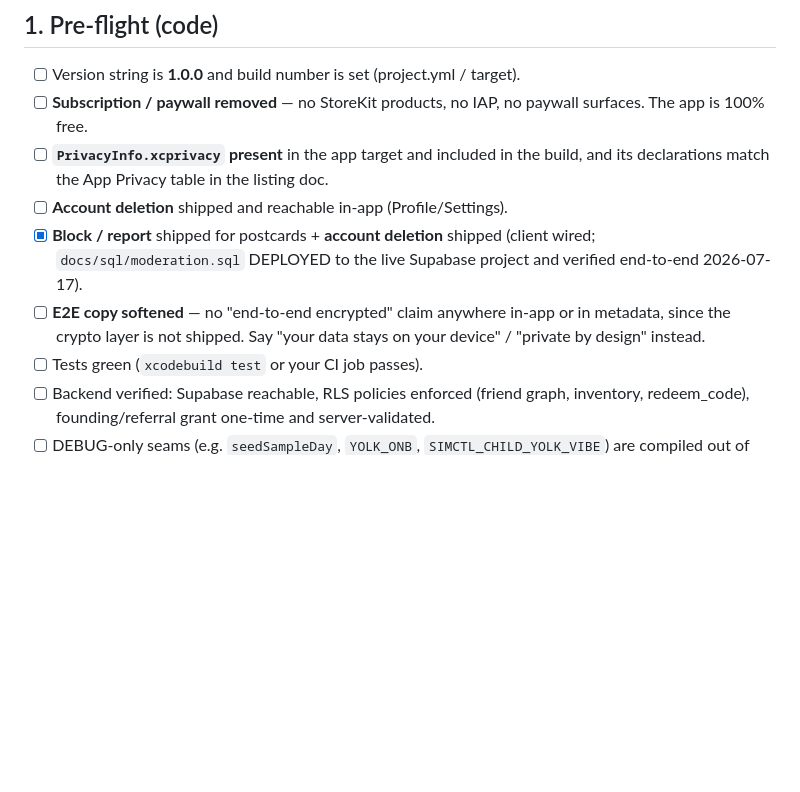
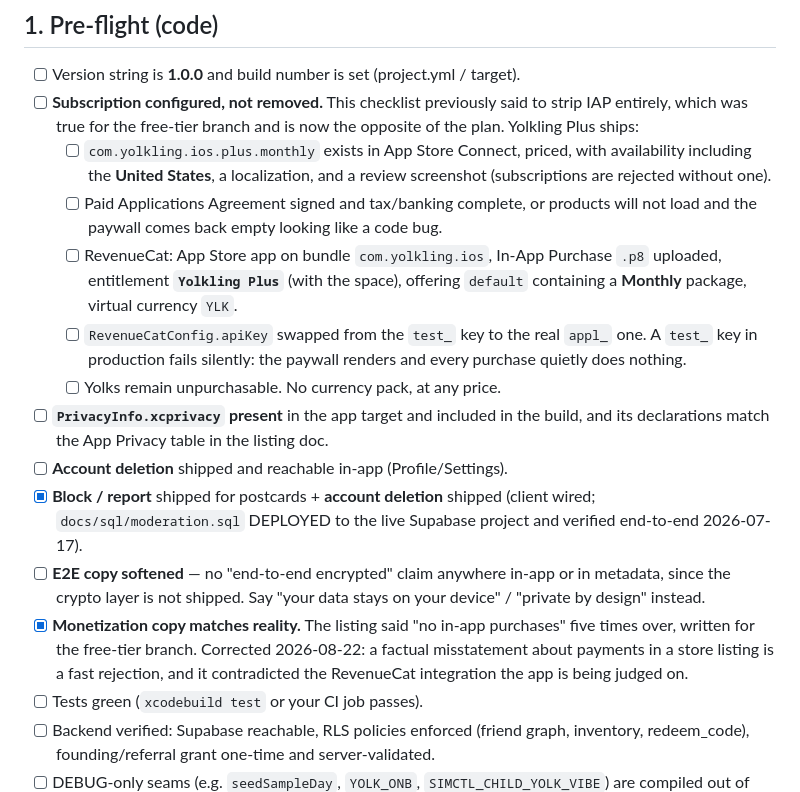
Before and after one commit to SankrityaT/yolkling-ios, a Markdown page: AppStore/SUBMISSION-CHECKLIST.md, the part around the change. Drawn GitHub-style; blank space fills up the shorter version.

```diff
--- a/AppStore/SUBMISSION-CHECKLIST.md
+++ b/AppStore/SUBMISSION-CHECKLIST.md
@@ -27,8 +27,21 @@ Nobody and no agent can do them for you.
 ## 1. Pre-flight (code)
 
 - [ ] Version string is **1.0.0** and build number is set (project.yml / target).
-- [ ] **Subscription / paywall removed** — no StoreKit products, no IAP, no paywall
-  surfaces. The app is 100% free.
+- [ ] **Subscription configured, not removed.** This checklist previously said to
+  strip IAP entirely, which was true for the free-tier branch and is now the
+  opposite of the plan. Yolkling Plus ships:
+  - [ ] `com.yolkling.ios.plus.monthly` exists in App Store Connect, priced, with
+        availability including the **United States**, a localization, and a review
+        screenshot (subscriptions are rejected without one).
+  - [ ] Paid Applications Agreement signed and tax/banking complete, or products
+        will not load and the paywall comes back empty looking like a code bug.
+  - [ ] RevenueCat: App Store app on bundle `com.yolkling.ios`, In-App Purchase
+        `.p8` uploaded, entitlement **`Yolkling Plus`** (with the space), offering
+        `default` containing a **Monthly** package, virtual currency `YLK`.
+  - [ ] `RevenueCatConfig.apiKey` swapped from the `test_` key to the real `appl_`
+        one. A `test_` key in production fails silently: the paywall renders and
+        every purchase quietly does nothing.
+  - [ ] Yolks remain unpurchasable. No currency pack, at any price.
 - [ ] **`PrivacyInfo.xcprivacy` present** in the app target and included in the
   build, and its declarations match the App Privacy table in the listing doc.
 - [ ] **Account deletion** shipped and reachable in-app (Profile/Settings).
@@ -36,6 +49,10 @@ Nobody and no agent can do them for you.
 - [ ] **E2E copy softened** — no "end-to-end encrypted" claim anywhere in-app or in
   metadata, since the crypto layer is not shipped. Say "your data stays on your
   device" / "private by design" instead.
+- [x] **Monetization copy matches reality.** The listing said "no in-app purchases"
+  five times over, written for the free-tier branch. Corrected 2026-08-22: a
+  factual misstatement about payments in a store listing is a fast rejection, and
+  it contradicted the RevenueCat integration the app is being judged on.
 - [ ] Tests green (`xcodebuild test` or your CI job passes).
 - [ ] Backend verified: Supabase reachable, RLS policies enforced (friend graph,
   inventory, redeem_code), founding/referral grant one-time and server-validated.
```
Also changed, not shown: AppStore/metadata/APP-STORE-LISTING.md (+22 -9 lines).
